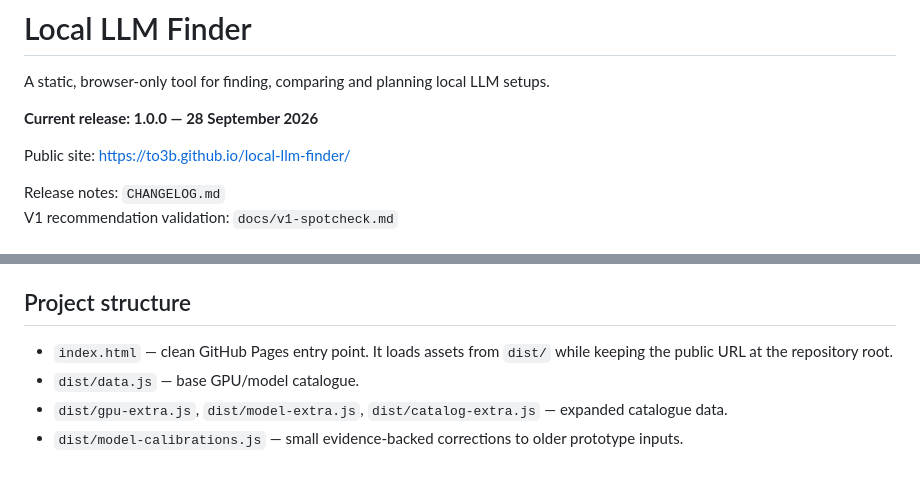
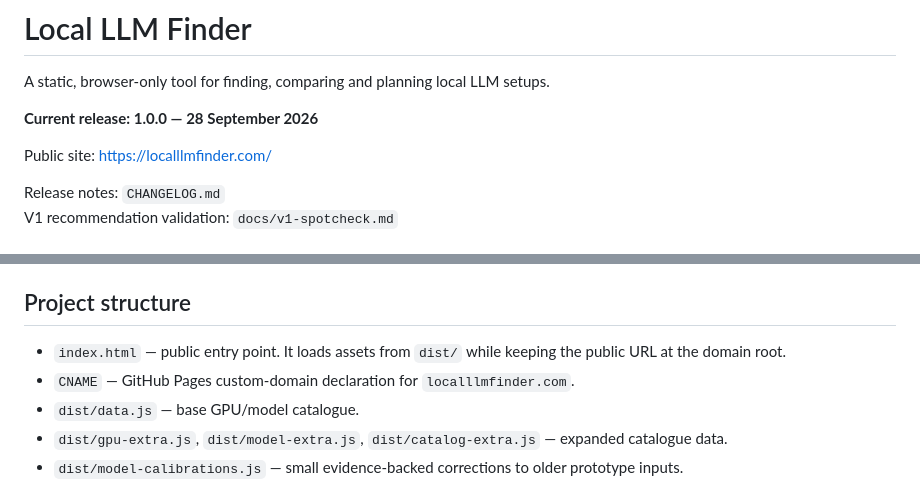
Before and after one commit to to3b/local-llm-finder, a Markdown page: README.md, 2 parts joined by grey strips. Drawn GitHub-style.

Commit message:
Publish V1 under custom domain

```diff
--- a/README.md
+++ b/README.md
@@ -4,7 +4,7 @@ A static, browser-only tool for finding, comparing and planning local LLM setups
 
 **Current release: 1.0.0 — 28 September 2026**
 
-Public site: https://to3b.github.io/local-llm-finder/
+Public site: https://localllmfinder.com/
 
 Release notes: `CHANGELOG.md`
 V1 recommendation validation: `docs/v1-spotcheck.md`
@@ -65,7 +65,8 @@ The suite covers catalogue integrity, recommendation scenarios, ranking regressi
 
 ## Project structure
 
-- `index.html` — clean GitHub Pages entry point. It loads assets from `dist/` while keeping the public URL at the repository root.
+- `index.html` — public entry point. It loads assets from `dist/` while keeping the public URL at the domain root.
+- `CNAME` — GitHub Pages custom-domain declaration for `localllmfinder.com`.
 - `dist/data.js` — base GPU/model catalogue.
 - `dist/gpu-extra.js`, `dist/model-extra.js`, `dist/catalog-extra.js` — expanded catalogue data.
 - `dist/model-calibrations.js` — small evidence-backed corrections to older prototype inputs.
```
